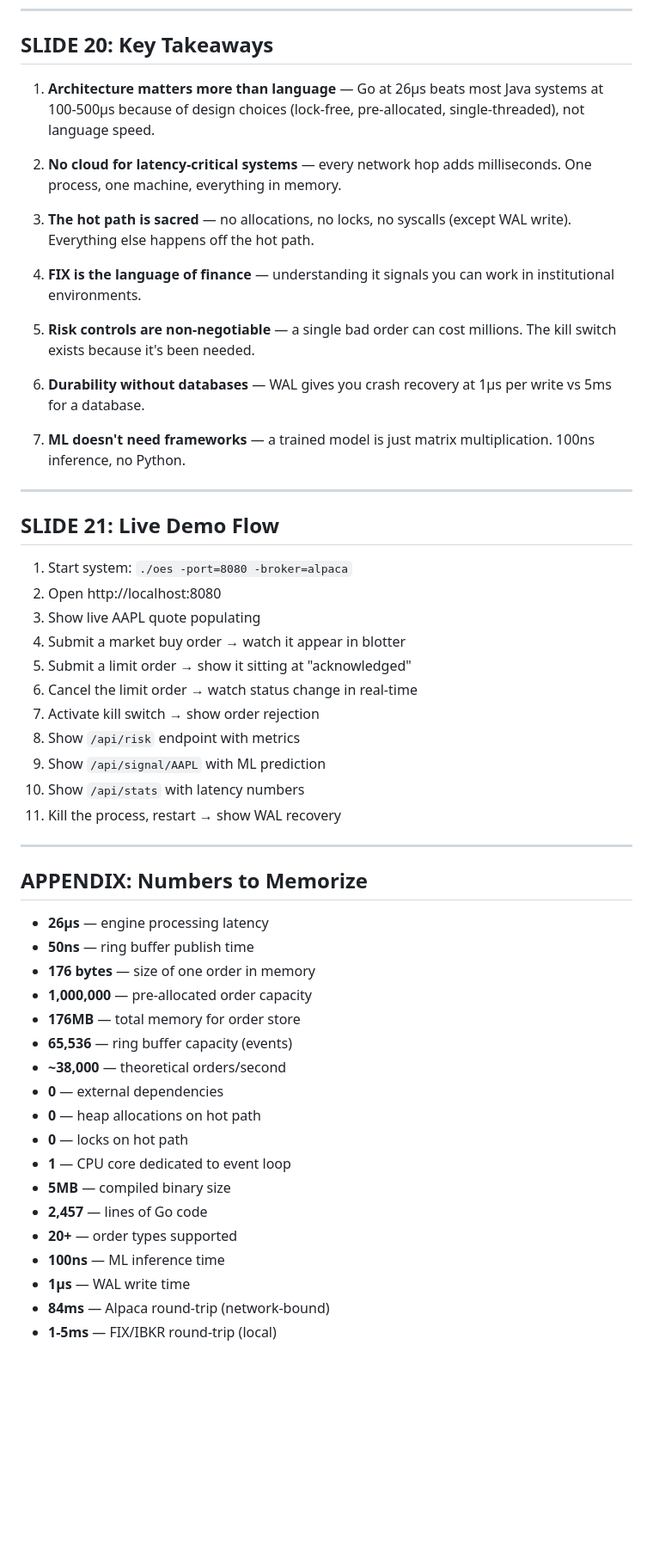
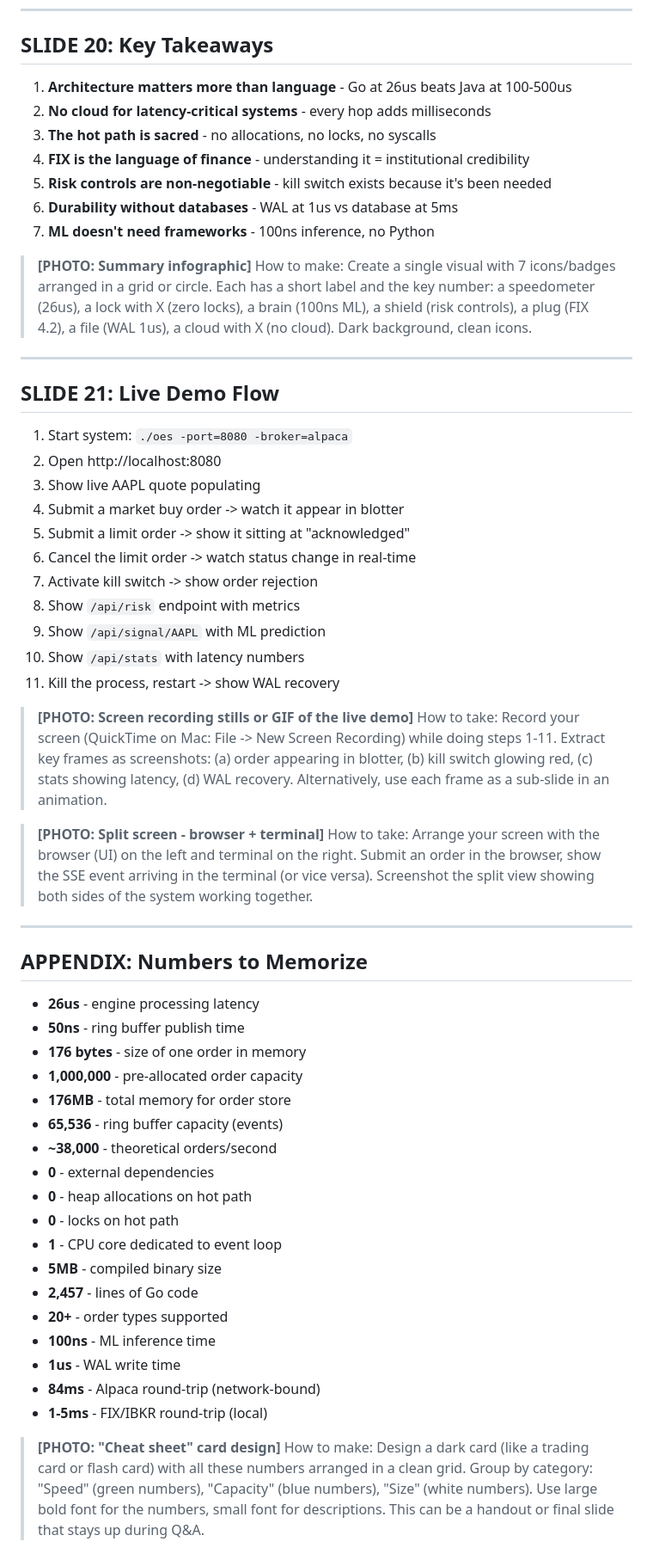
Before and after one commit to gauri-sharmaa/order_entry_system, a Markdown page: millennium-oes/PRESENTATION.md, the part around one of its changes. Shown at 86% size. GitHub-like rendering; blank space fills up the shorter version.

```diff
--- a/millennium-oes/PRESENTATION.md
+++ b/millennium-oes/PRESENTATION.md
@@ -543,19 +503,16 @@ github.com/millennium-oes    ← that's it. nothing else.
 
 ## SLIDE 20: Key Takeaways
 
-1. **Architecture matters more than language** — Go at 26μs beats most Java systems at 100-500μs because of design choices (lock-free, pre-allocated, single-threaded), not language speed.
+1. **Architecture matters more than language** - Go at 26us beats Java at 100-500us
+2. **No cloud for latency-critical systems** - every hop adds milliseconds
+3. **The hot path is sacred** - no allocations, no locks, no syscalls
+4. **FIX is the language of finance** - understanding it = institutional credibility
+5. **Risk controls are non-negotiable** - kill switch exists because it's been needed
+6. **Durability without databases** - WAL at 1us vs database at 5ms
+7. **ML doesn't need frameworks** - 100ns inference, no Python
 
-2. **No cloud for latency-critical systems** — every network hop adds milliseconds. One process, one machine, everything in memory.
-
-3. **The hot path is sacred** — no allocations, no locks, no syscalls (except WAL write). Everything else happens off the hot path.
-
-4. **FIX is the language of finance** — understanding it signals you can work in institutional environments.
-
-5. **Risk controls are non-negotiable** — a single bad order can cost millions. The kill switch exists because it's been needed.
-
-6. **Durability without databases** — WAL gives you crash recovery at 1μs per write vs 5ms for a database.
-
-7. **ML doesn't need frameworks** — a trained model is just matrix multiplication. 100ns inference, no Python.
+> **[PHOTO: Summary infographic]**
+> How to make: Create a single visual with 7 icons/badges arranged in a grid or circle. Each has a short label and the key number: a speedometer (26us), a lock with X (zero locks), a brain (100ns ML), a shield (risk controls), a plug (FIX 4.2), a file (WAL 1us), a cloud with X (no cloud). Dark background, clean icons.
 
 ---
 
@@ -564,34 +521,43 @@ github.com/millennium-oes    ← that's it. nothing else.
 1. Start system: `./oes -port=8080 -broker=alpaca`
 2. Open http://localhost:8080
 3. Show live AAPL quote populating
-4. Submit a market buy order → watch it appear in blotter
-5. Submit a limit order → show it sitting at "acknowledged"
-6. Cancel the limit order → watch status change in real-time
-7. Activate kill switch → show order rejection
+4. Submit a market buy order -> watch it appear in blotter
+5. Submit a limit order -> show it sitting at "acknowledged"
+6. Cancel the limit order -> watch status change in real-time
+7. Activate kill switch -> show order rejection
 8. Show `/api/risk` endpoint with metrics
 9. Show `/api/signal/AAPL` with ML prediction
 10. Show `/api/stats` with latency numbers
-11. Kill the process, restart → show WAL recovery
+11. Kill the process, restart -> show WAL recovery
+
+> **[PHOTO: Screen recording stills or GIF of the live demo]**
+> How to take: Record your screen (QuickTime on Mac: File -> New Screen Recording) while doing steps 1-11. Extract key frames as screenshots: (a) order appearing in blotter, (b) kill switch glowing red, (c) stats showing latency, (d) WAL recovery. Alternatively, use each frame as a sub-slide in an animation.
+
+> **[PHOTO: Split screen - browser + terminal]**
+> How to take: Arrange your screen with the browser (UI) on the left and terminal on the right. Submit an order in the browser, show the SSE event arriving in the terminal (or vice versa). Screenshot the split view showing both sides of the system working together.
 
 ---
 
 ## APPENDIX: Numbers to Memorize
 
-- **26μs** — engine processing latency
-- **50ns** — ring buffer publish time
-- **176 bytes** — size of one order in memory
-- **1,000,000** — pre-allocated order capacity
-- **176MB** — total memory for order store
-- **65,536** — ring buffer capacity (events)
-- **~38,000** — theoretical orders/second
-- **0** — external dependencies
-- **0** — heap allocations on hot path
-- **0** — locks on hot path
-- **1** — CPU core dedicated to event loop
-- **5MB** — compiled binary size
-- **2,457** — lines of Go code
-- **20+** — order types supported
-- **100ns** — ML inference time
-- **1μs** — WAL write time
-- **84ms** — Alpaca round-trip (network-bound)
-- **1-5ms** — FIX/IBKR round-trip (local)
+- **26us** - engine processing latency
+- **50ns** - ring buffer publish time
+- **176 bytes** - size of one order in memory
+- **1,000,000** - pre-allocated order capacity
+- **176MB** - total memory for order store
+- **65,536** - ring buffer capacity (events)
+- **~38,000** - theoretical orders/second
+- **0** - external dependencies
+- **0** - heap allocations on hot path
+- **0** - locks on hot path
+- **1** - CPU core dedicated to event loop
+- **5MB** - compiled binary size
+- **2,457** - lines of Go code
+- **20+** - order types supported
+- **100ns** - ML inference time
+- **1us** - WAL write time
+- **84ms** - Alpaca round-trip (network-bound)
+- **1-5ms** - FIX/IBKR round-trip (local)
+
+> **[PHOTO: "Cheat sheet" card design]**
+> How to make: Design a dark card (like a trading card or flash card) with all these numbers arranged in a clean grid. Group by category: "Speed" (green numbers), "Capacity" (blue numbers), "Size" (white numbers). Use large bold font for the numbers, small font for descriptions. This can be a handout or final slide that stays up during Q&A.
```
Also changed, not shown: other parts of millennium-oes/PRESENTATION.md (+200 -240 lines).
